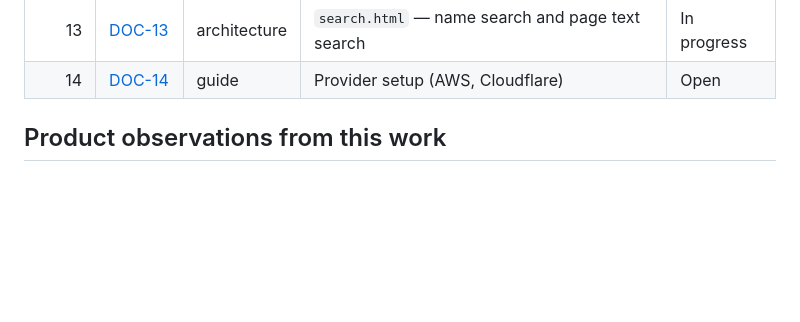
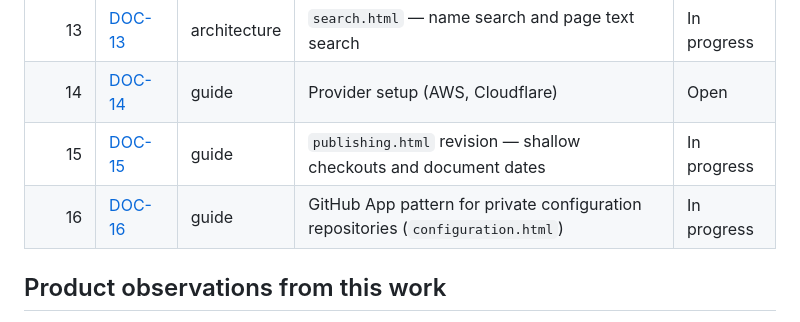
Before and after one commit to artifact-pages/docs, a Markdown page: backlog/README.md, the part around the change. Rendered like a GitHub page; blank space fills up the shorter version.

Commit message:
docs: track DOC-15/16 and drop the stale --fulltext mention
Co-Authored-By: Claude Opus 5.5 <noreply@anthropic.com>

```diff
--- a/backlog/README.md
+++ b/backlog/README.md
@@ -61,6 +61,8 @@ Batch of 2026-10-02: DOC-02 (reading-features revision), DOC-04–07 and DOC-08
 | 12 | [DOC-12](DOC-12-architecture-trust-model.md) | architecture | `trust-model.html` | In progress |
 | 13 | [DOC-13](DOC-13-architecture-search.md) | architecture | `search.html` — name search and page text search | In progress |
 | 14 | [DOC-14](DOC-14-guide-provider-setup.md) | guide | Provider setup (AWS, Cloudflare) | Open |
+| 15 | [DOC-15](DOC-15-guide-shallow-checkout-dates.md) | guide | `publishing.html` revision — shallow checkouts and document dates | In progress |
+| 16 | [DOC-16](DOC-16-guide-private-config-github-app.md) | guide | GitHub App pattern for private configuration repositories (`configuration.html`) | In progress |
 
 ## Product observations from this work
 
```
Also changed, not shown: 1 other file.
